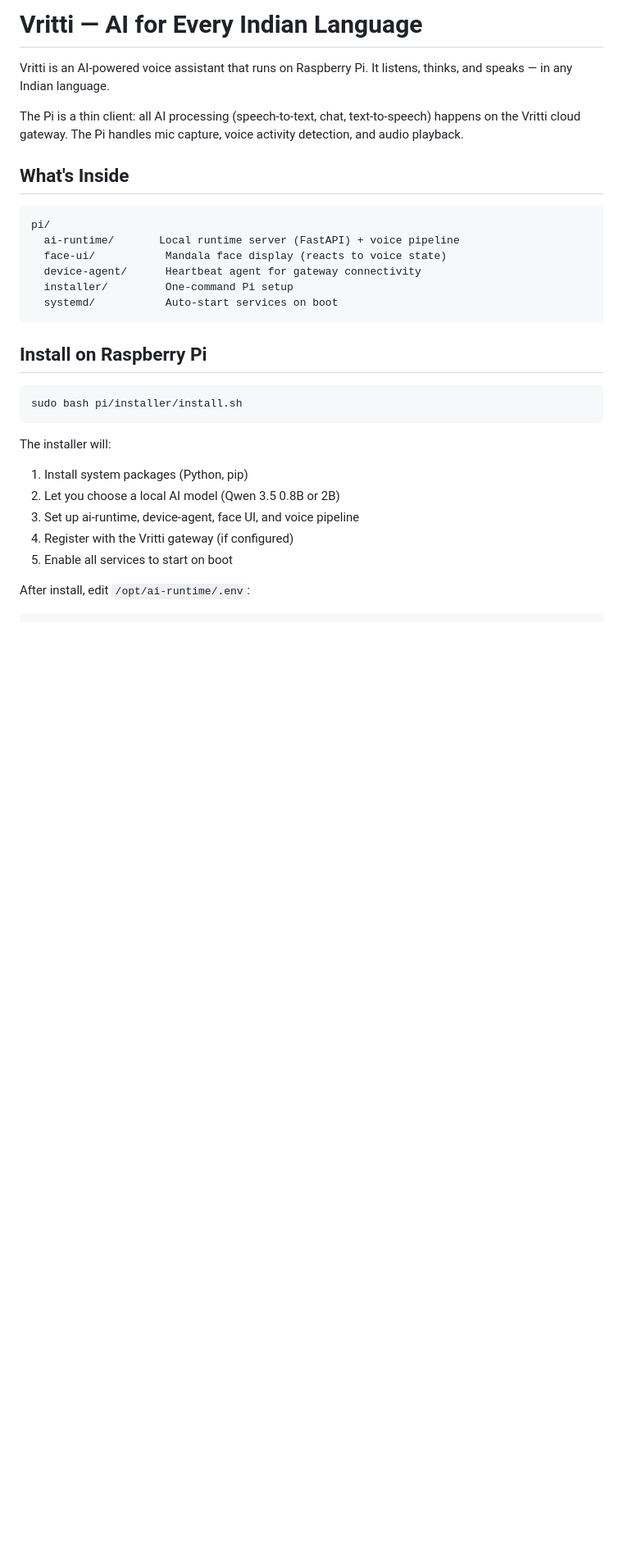
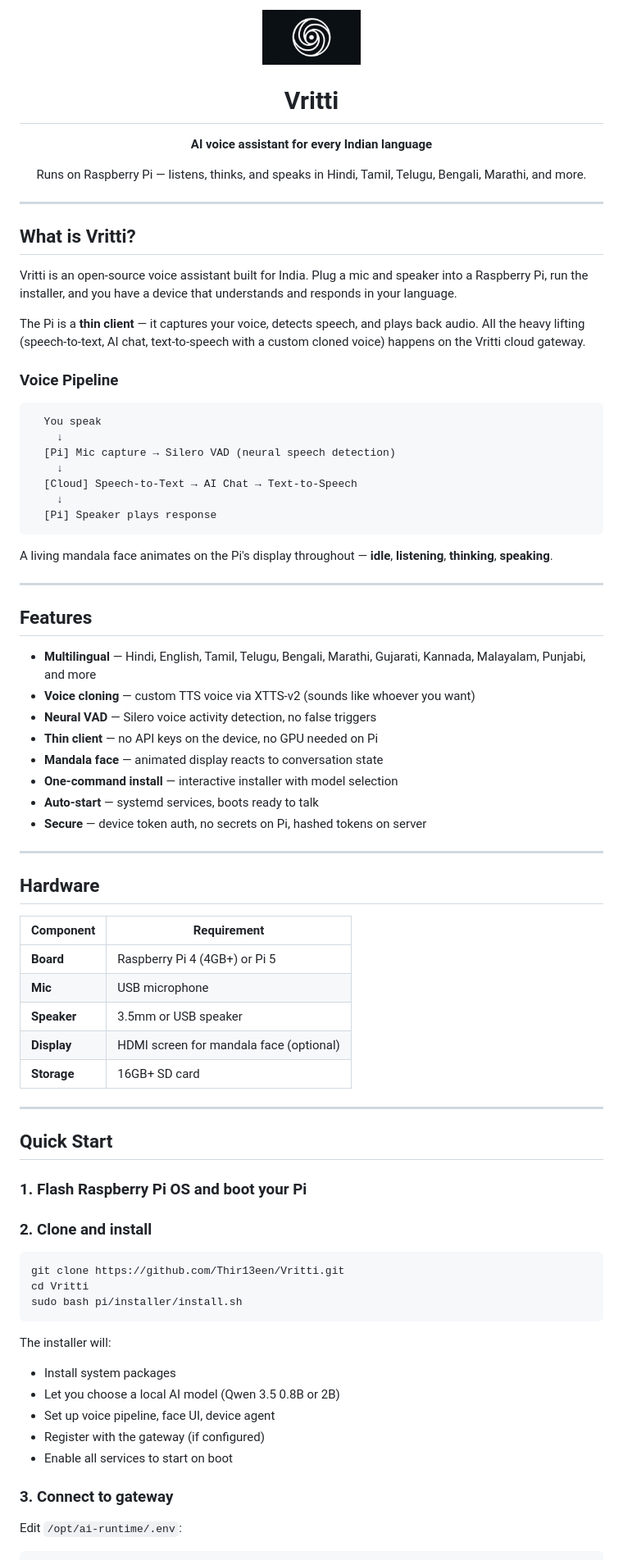
Before and after one commit to Thir13een/Vritti, a Markdown page: README.md, the part around one of its changes. Shown at 82% size. GitHub-like rendering; blank space fills up the shorter version.

````diff
--- a/README.md
+++ b/README.md
@@ -1,33 +1,83 @@
-# Vritti — AI for Every Indian Language
+<p align="center">
+  <img src="assets/vritti-symbol.png" alt="Vritti" width="120" />
+</p>
 
-Vritti is an AI-powered voice assistant that runs on Raspberry Pi. It listens, thinks, and speaks — in any Indian language.
+<h1 align="center">Vritti</h1>
+<p align="center"><strong>AI voice assistant for every Indian language</strong></p>
+<p align="center">
+  Runs on Raspberry Pi — listens, thinks, and speaks in Hindi, Tamil, Telugu, Bengali, Marathi, and more.
+</p>
 
-The Pi is a thin client: all AI processing (speech-to-text, chat, text-to-speech) happens on the Vritti cloud gateway. The Pi handles mic capture, voice activity detection, and audio playback.
+---
 
-## What's Inside
+## What is Vritti?
+
+Vritti is an open-source voice assistant built for India. Plug a mic and speaker into a Raspberry Pi, run the installer, and you have a device that understands and responds in your language.
+
+The Pi is a **thin client** — it captures your voice, detects speech, and plays back audio. All the heavy lifting (speech-to-text, AI chat, text-to-speech with a custom cloned voice) happens on the Vritti cloud gateway.
+
+### Voice Pipeline
 
 ```
-pi/
-  ai-runtime/       Local runtime server (FastAPI) + voice pipeline
-  face-ui/           Mandala face display (reacts to voice state)
-  device-agent/      Heartbeat agent for gateway connectivity
-  installer/         One-command Pi setup
-  systemd/           Auto-start services on boot
+  You speak
+    ↓
+  [Pi] Mic capture → Silero VAD (neural speech detection)
+    ↓
+  [Cloud] Speech-to-Text → AI Chat → Text-to-Speech
+    ↓
+  [Pi] Speaker plays response
 ```
 
-## Install on Raspberry Pi
+A living mandala face animates on the Pi's display throughout — **idle**, **listening**, **thinking**, **speaking**.
+
+---
+
+## Features
+
+- **Multilingual** — Hindi, English, Tamil, Telugu, Bengali, Marathi, Gujarati, Kannada, Malayalam, Punjabi, and more
+- **Voice cloning** — custom TTS voice via XTTS-v2 (sounds like whoever you want)
+- **Neural VAD** — Silero voice activity detection, no false triggers
+- **Thin client** — no API keys on the device, no GPU needed on Pi
+- **Mandala face** — animated display reacts to conversation state
+- **One-command install** — interactive installer with model selection
+- **Auto-start** — systemd services, boots ready to talk
+- **Secure** — device token auth, no secrets on Pi, hashed tokens on server
+
+---
+
+## Hardware
+
+| Component | Requirement |
+|-----------|-------------|
+| **Board** | Raspberry Pi 4 (4GB+) or Pi 5 |
+| **Mic** | USB microphone |
+| **Speaker** | 3.5mm or USB speaker |
+| **Display** | HDMI screen for mandala face (optional) |
+| **Storage** | 16GB+ SD card |
+
+---
+
+## Quick Start
+
+### 1. Flash Raspberry Pi OS and boot your Pi
+
+### 2. Clone and install
 
 ```bash
+git clone https://github.com/Thir13een/Vritti.git
+cd Vritti
 sudo bash pi/installer/install.sh
 ```
 
 The installer will:
-1. Install system packages (Python, pip)
-2. Let you choose a local AI model (Qwen 3.5 0.8B or 2B)
-3. Set up ai-runtime, device-agent, face UI, and voice pipeline
-4. Register with the Vritti gateway (if configured)
-5. Enable all services to start on boot
+- Install system packages
+- Let you choose a local AI model (Qwen 3.5 0.8B or 2B)
+- Set up voice pipeline, face UI, device agent
+- Register with the gateway (if configured)
+- Enable all services to start on boot
 
-After install, edit `/opt/ai-runtime/.env`:
+### 3. Connect to gateway
+
+Edit `/opt/ai-runtime/.env`:
 
 ```
````
Also changed, not shown: other parts of README.md (+58 -46 lines).
